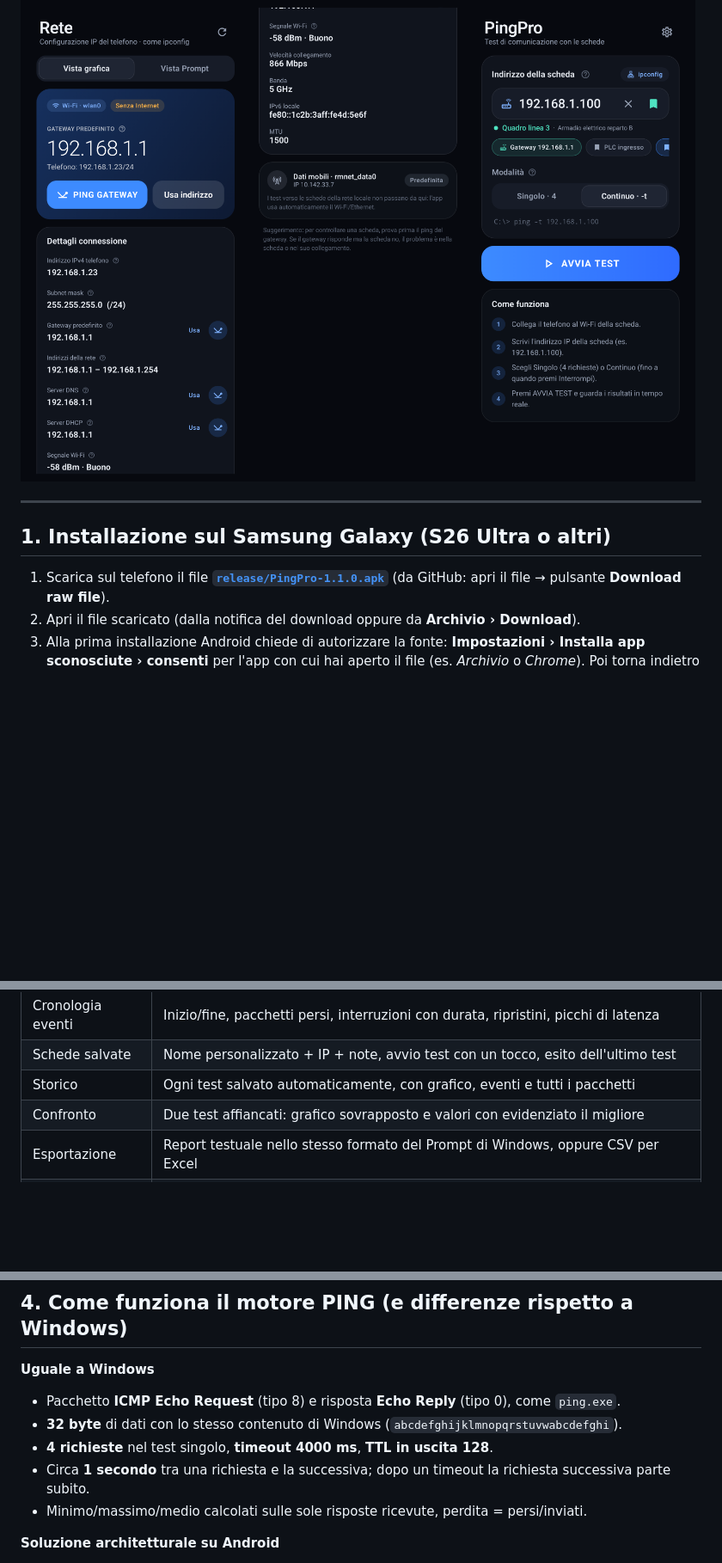
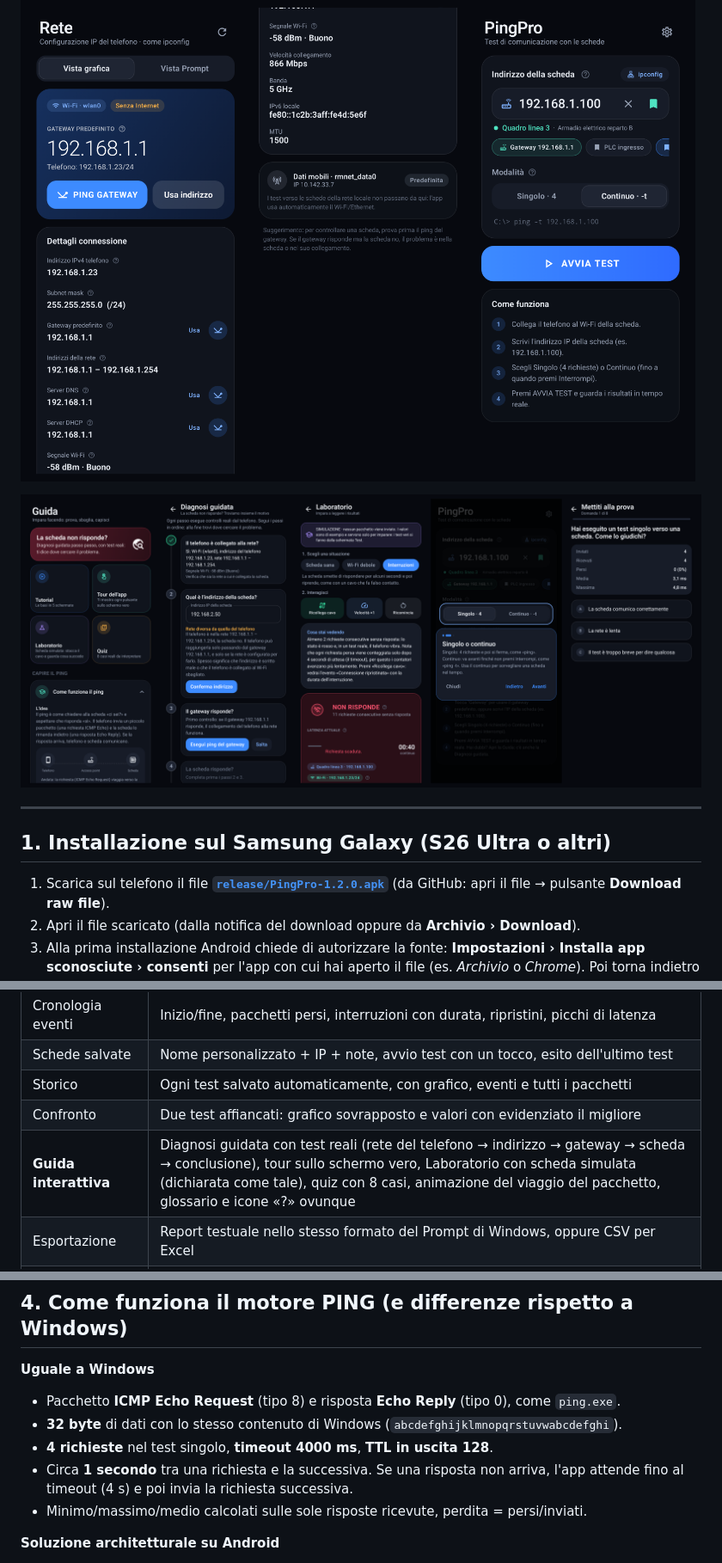
Before and after one commit to taipia925-sketch/Ping, a Markdown page: README.md, 3 parts joined by grey strips. Shown at 86% size. Drawn GitHub-style; pictures changed too: docs/screenshots/guide.png (added); blank space fills up the shorter version.

```diff
--- a/README.md
+++ b/README.md
@@ -8,11 +8,13 @@ rete Wi-Fi/Ethernet a cui è collegato.
 
 ![Rete / ipconfig](docs/screenshots/network.png)
 
+![Guida interattiva](docs/screenshots/guide.png)
+
 ---
 
 ## 1. Installazione sul Samsung Galaxy (S26 Ultra o altri)
 
-1. Scarica sul telefono il file **[`release/PingPro-1.1.0.apk`](release/PingPro-1.1.0.apk)**
+1. Scarica sul telefono il file **[`release/PingPro-1.2.0.apk`](release/PingPro-1.2.0.apk)**
    (da GitHub: apri il file → pulsante **Download raw file**).
 2. Apri il file scaricato (dalla notifica del download oppure da **Archivio › Download**).
 3. Alla prima installazione Android chiede di autorizzare la fonte:
@@ -56,6 +58,7 @@ ha un'icona **?** con una spiegazione breve.
 | Schede salvate | Nome personalizzato + IP + note, avvio test con un tocco, esito dell'ultimo test |
 | Storico | Ogni test salvato automaticamente, con grafico, eventi e tutti i pacchetti |
 | Confronto | Due test affiancati: grafico sovrapposto e valori con evidenziato il migliore |
+| **Guida interattiva** | Diagnosi guidata con test reali (rete del telefono → indirizzo → gateway → scheda → conclusione), tour sullo schermo vero, Laboratorio con scheda simulata (dichiarata come tale), quiz con 8 casi, animazione del viaggio del pacchetto, glossario e icone «?» ovunque |
 | Esportazione | Report testuale nello stesso formato del Prompt di Windows, oppure CSV per Excel |
 | Copia negli appunti | Report pronto da incollare in e-mail / chat |
 | Ripeti | Rilancia lo stesso test dallo storico o a fine test |
@@ -68,7 +71,7 @@ ha un'icona **?** con una spiegazione breve.
 - Pacchetto **ICMP Echo Request** (tipo 8) e risposta **Echo Reply** (tipo 0), come `ping.exe`.
 - **32 byte** di dati con lo stesso contenuto di Windows (`abcdefghijklmnopqrstuvwabcdefghi`).
 - **4 richieste** nel test singolo, **timeout 4000 ms**, **TTL in uscita 128**.
-- Circa **1 secondo** tra una richiesta e la successiva; dopo un timeout la richiesta successiva parte subito.
+- Circa **1 secondo** tra una richiesta e la successiva. Se una risposta non arriva, l'app attende fino al timeout (4 s) e poi invia la richiesta successiva.
 - Minimo/massimo/medio calcolati sulle sole risposte ricevute, perdita = persi/inviati.
 
 **Soluzione architetturale su Android**
```
Also changed, not shown: 18 other files.
